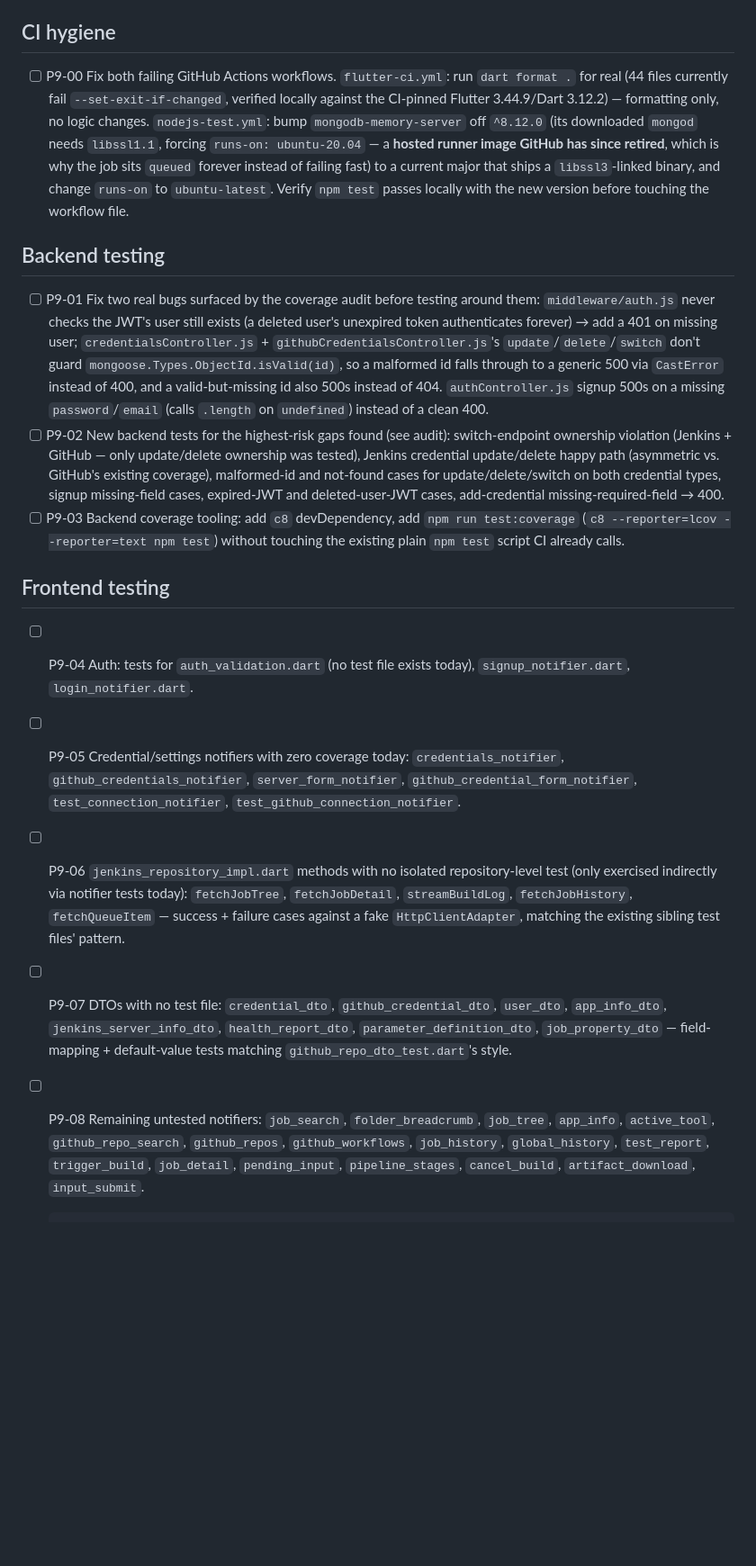
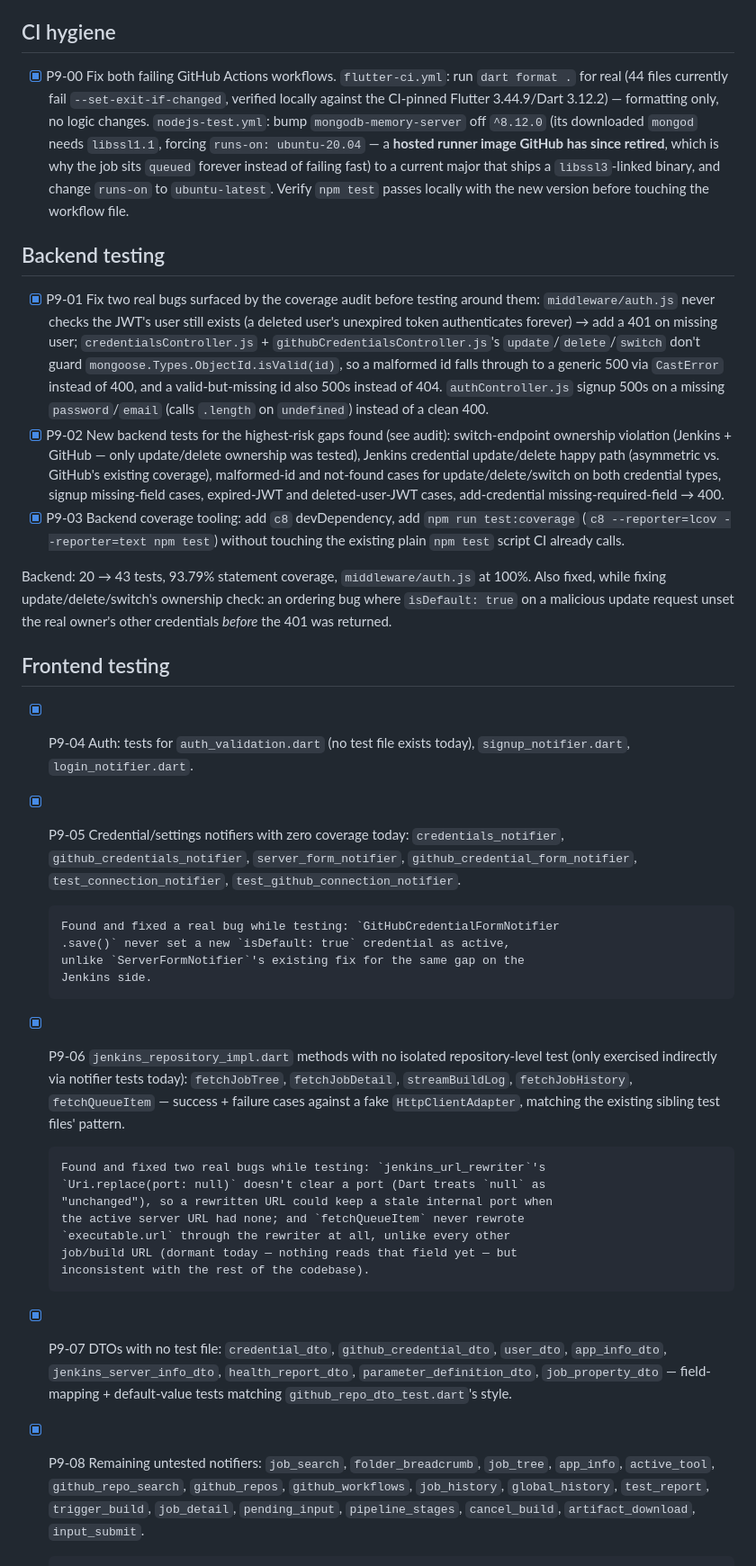
Before and after one commit to SithumRaigamage/JobTrigger, a Markdown page: tasks/phase-9-testing-cicd-hardening.md, the part around one of its changes. Shown at 90% size. GitHub-like rendering; blank space fills up the shorter version.

Commit message:
docs(tasks): mark phase 9 testing tasks P9-00..P9-08 done
Co-Authored-By: Claude Sonnet 5 <noreply@anthropic.com>

```diff
--- a/tasks/phase-9-testing-cicd-hardening.md
+++ b/tasks/phase-9-testing-cicd-hardening.md
@@ -20,7 +20,7 @@ plan/design checkpoint before its code lands, per `CLAUDE.md` §9.
 
 ## CI hygiene
 
-- [ ] P9-00 Fix both failing GitHub Actions workflows. `flutter-ci.yml`:
+- [x] P9-00 Fix both failing GitHub Actions workflows. `flutter-ci.yml`:
       run `dart format .` for real (44 files currently fail
       `--set-exit-if-changed`, verified locally against the CI-pinned
       Flutter 3.44.9/Dart 3.12.2) — formatting only, no logic changes.
@@ -34,7 +34,7 @@ plan/design checkpoint before its code lands, per `CLAUDE.md` §9.
 
 ## Backend testing
 
-- [ ] P9-01 Fix two real bugs surfaced by the coverage audit before testing
+- [x] P9-01 Fix two real bugs surfaced by the coverage audit before testing
       around them: `middleware/auth.js` never checks the JWT's user still
       exists (a deleted user's unexpired token authenticates forever) →
       add a 401 on missing user; `credentialsController.js` +
@@ -44,38 +44,56 @@ plan/design checkpoint before its code lands, per `CLAUDE.md` §9.
       valid-but-missing id also 500s instead of 404. `authController.js`
       signup 500s on a missing `password`/`email` (calls `.length` on
       `undefined`) instead of a clean 400.
-- [ ] P9-02 New backend tests for the highest-risk gaps found (see audit):
+- [x] P9-02 New backend tests for the highest-risk gaps found (see audit):
       switch-endpoint ownership violation (Jenkins + GitHub — only
       update/delete ownership was tested), Jenkins credential update/delete
       happy path (asymmetric vs. GitHub's existing coverage), malformed-id
       and not-found cases for update/delete/switch on both credential
       types, signup missing-field cases, expired-JWT and deleted-user-JWT
       cases, add-credential missing-required-field → 400.
-- [ ] P9-03 Backend coverage tooling: add `c8` devDependency, add
+- [x] P9-03 Backend coverage tooling: add `c8` devDependency, add
       `npm run test:coverage` (`c8 --reporter=lcov --reporter=text npm
       test`) without touching the existing plain `npm test` script CI
       already calls.
 
+Backend: 20 → 43 tests, 93.79% statement coverage, `middleware/auth.js` at
+100%. Also fixed, while fixing update/delete/switch's ownership check: an
+ordering bug where `isDefault: true` on a malicious update request unset the
+real owner's other credentials *before* the 401 was returned.
+
 ## Frontend testing
 
-- [ ] P9-04 Auth: tests for `auth_validation.dart` (no test file exists
+- [x] P9-04 Auth: tests for `auth_validation.dart` (no test file exists
       today), `signup_notifier.dart`, `login_notifier.dart`.
-- [ ] P9-05 Credential/settings notifiers with zero coverage today:
+- [x] P9-05 Credential/settings notifiers with zero coverage today:
       `credentials_notifier`, `github_credentials_notifier`,
       `server_form_notifier`, `github_credential_form_notifier`,
       `test_connection_notifier`, `test_github_connection_notifier`.
-- [ ] P9-06 `jenkins_repository_impl.dart` methods with no isolated
+
+      Found and fixed a real bug while testing: `GitHubCredentialFormNotifier
+      .save()` never set a new `isDefault: true` credential as active,
+      unlike `ServerFormNotifier`'s existing fix for the same gap on the
+      Jenkins side.
+- [x] P9-06 `jenkins_repository_impl.dart` methods with no isolated
       repository-level test (only exercised indirectly via notifier
       tests today): `fetchJobTree`, `fetchJobDetail`, `streamBuildLog`,
       `fetchJobHistory`, `fetchQueueItem` — success + failure cases against
       a fake `HttpClientAdapter`, matching the existing sibling test files'
       pattern.
-- [ ] P9-07 DTOs with no test file: `credential_dto`, `github_credential_dto`,
+
+      Found and fixed two real bugs while testing: `jenkins_url_rewriter`'s
+      `Uri.replace(port: null)` doesn't clear a port (Dart treats `null` as
+      "unchanged"), so a rewritten URL could keep a stale internal port when
+      the active server URL had none; and `fetchQueueItem` never rewrote
+      `executable.url` through the rewriter at all, unlike every other
+      job/build URL (dormant today — nothing reads that field yet — but
+      inconsistent with the rest of the codebase).
+- [x] P9-07 DTOs with no test file: `credential_dto`, `github_credential_dto`,
       `user_dto`, `app_info_dto`, `jenkins_server_info_dto`,
       `health_report_dto`, `parameter_definition_dto`, `job_property_dto` —
       field-mapping + default-value tests matching `github_repo_dto_test.dart`'s
       style.
-- [ ] P9-08 Remaining untested notifiers: `job_search`,
+- [x] P9-08 Remaining untested notifiers: `job_search`,
       `folder_breadcrumb`, `job_tree`, `app_info`, `active_tool`,
       `github_repo_search`, `github_repos`, `github_workflows`,
       `job_history`, `global_history`, `test_report`, `trigger_build`,
```
Also changed, not shown: other parts of tasks/phase-9-testing-cicd-hardening.md (+10 -0 lines).
